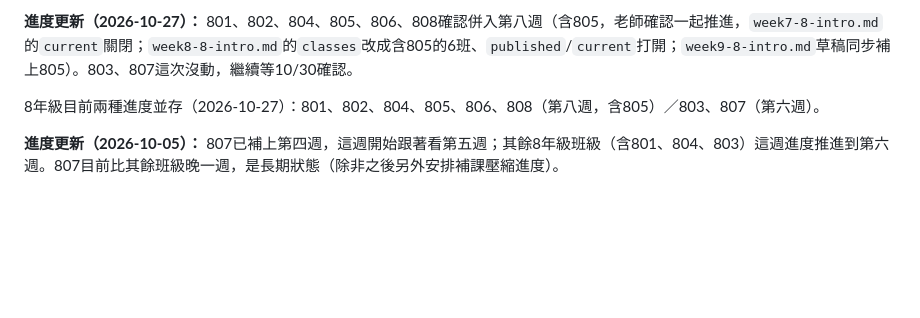
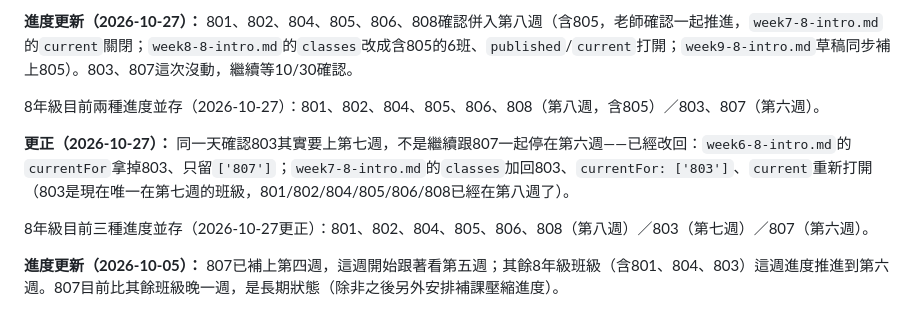
Before and after one commit to Lolalayaya/Teaching, a Markdown page: teacher-notes/上學期課程規劃-陣列與演算法.md, the part around the change. GitHub-like rendering; blank space fills up the shorter version.

Commit message:
1027_8年級803上線第七週
803確認要上第七週，不是跟807一起停在第六週。week6-8-intro.md的
currentFor拿掉803只留807；week7-8-intro.md加回803、currentFor限定803、
重新開啟current（803是現在唯一在第七週的班級，其餘主進度已在第八週）。
更新課程規劃筆記記錄8年級三種進度並存。

Co-Authored-By: Claude Sonnet 5 <noreply@anthropic.com>

```diff
--- a/teacher-notes/上學期課程規劃-陣列與演算法.md
+++ b/teacher-notes/上學期課程規劃-陣列與演算法.md
@@ -91,6 +91,10 @@
 
 8年級目前兩種進度並存（2026-10-27）：801、802、804、805、806、808（第八週，含805）／803、807（第六週）。
 
+**更正（2026-10-27）：** 同一天確認803其實要上第七週，不是繼續跟807一起停在第六週——已經改回：`week6-8-intro.md`的`currentFor`拿掉803、只留`['807']`；`week7-8-intro.md`的`classes`加回803、`currentFor: ['803']`、`current`重新打開（803是現在唯一在第七週的班級，801/802/804/805/806/808已經在第八週了）。
+
+8年級目前三種進度並存（2026-10-27更正）：801、802、804、805、806、808（第八週）／803（第七週）／807（第六週）。
+
 **進度更新（2026-10-05）：** 807已補上第四週，這週開始跟著看第五週；其餘8年級班級（含801、804、803）這週進度推進到第六週。807目前比其餘班級晚一週，是長期狀態（除非之後另外安排補課壓縮進度）。
 
 ## 重要限制
```
Also changed, not shown: 2 other files.
